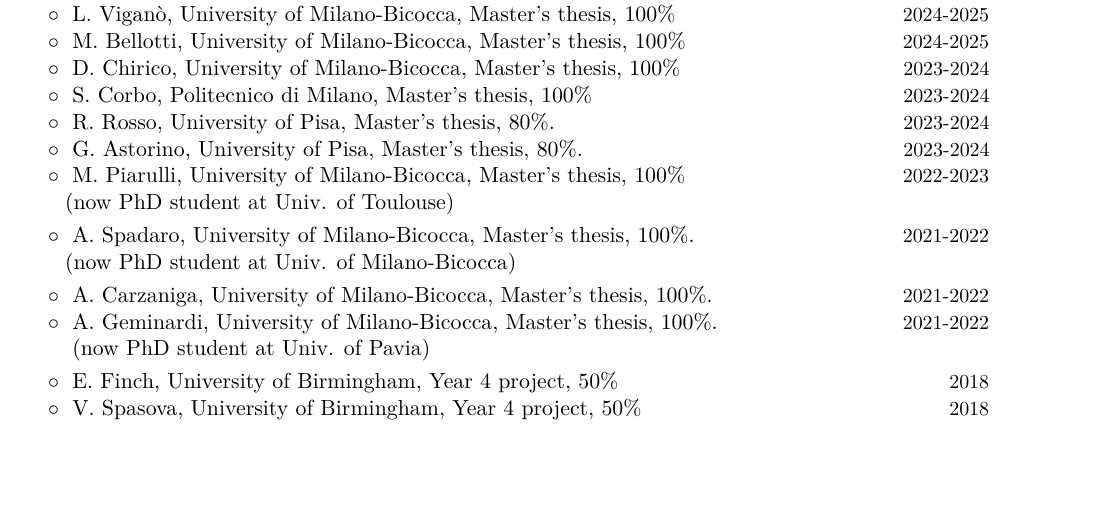
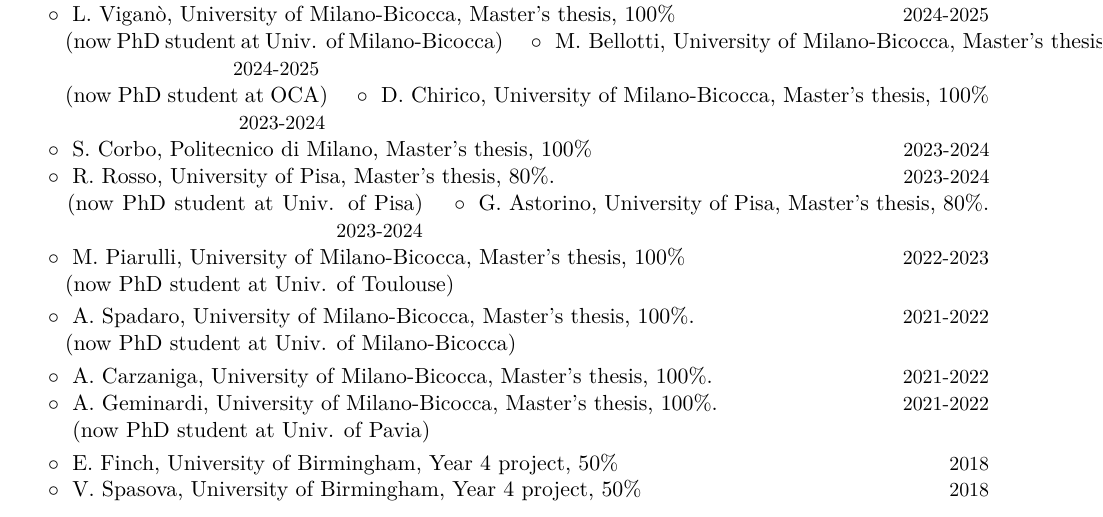
Before and after one commit to RiccardoBuscicchio/CV, a LaTeX CV (CV.tex): part of page 3 of 7, cut so that both start at the same text, the shorter picture padded with empty space. Compiled offline with XeLaTeX.

Commit message:
Add MSc student co-supervision details to CV

```diff
--- a/CV.tex
+++ b/CV.tex
@@ -208,15 +208,18 @@
 \vspace{0.2cm}
 \textbf{\textcolor{black}{MSc student co-supervision:}}
 \vspace{0.1cm}
+\\
 %
 \cvitemwithcomment{}{\hspace{0.4cm}$\circ\;$ R.~Bosoni De Martini, University of Milano-Bicocca, Master's thesis, 100\%}{2025-2026}
 \vspace{-0.1cm}
 %
 \cvitemwithcomment{}{\hspace{0.4cm}$\circ\;$ L.~Viganò, University of Milano-Bicocca, Master's thesis, 100\%}{2024-2025}
 \vspace{-0.1cm}
+\hspace{0.4cm}$\phantom{\circ}\;$(now PhD student at Univ. of Milano-Bicocca)
 %
 \cvitemwithcomment{}{\hspace{0.4cm}$\circ\;$ M.~Bellotti, University of Milano-Bicocca, Master's thesis, 100\%}{2024-2025}
 \vspace{-0.1cm}
+\hspace{0.4cm}$\phantom{\circ}\;$(now PhD student at OCA)
 %
 \cvitemwithcomment{}{\hspace{0.4cm}$\circ\;$ D.~Chirico, University of Milano-Bicocca, Master's thesis, 100\%}{2023-2024}
 \vspace{-0.1cm}
@@ -226,6 +229,7 @@
 %
 \cvitemwithcomment{}{\hspace{0.4cm}$\circ\;$ R.~Rosso, University of Pisa, Master's thesis, 80\%.}{2023-2024}
 \vspace{-0.1cm}
+\hspace{0.4cm}$\phantom{\circ}\;$(now PhD student at Univ. of Pisa)
 %
 \cvitemwithcomment{}{\hspace{0.4cm}$\circ\;$ G.~Astorino, University of Pisa, Master's thesis, 80\%.}{2023-2024}
 \vspace{-0.1cm}
```
